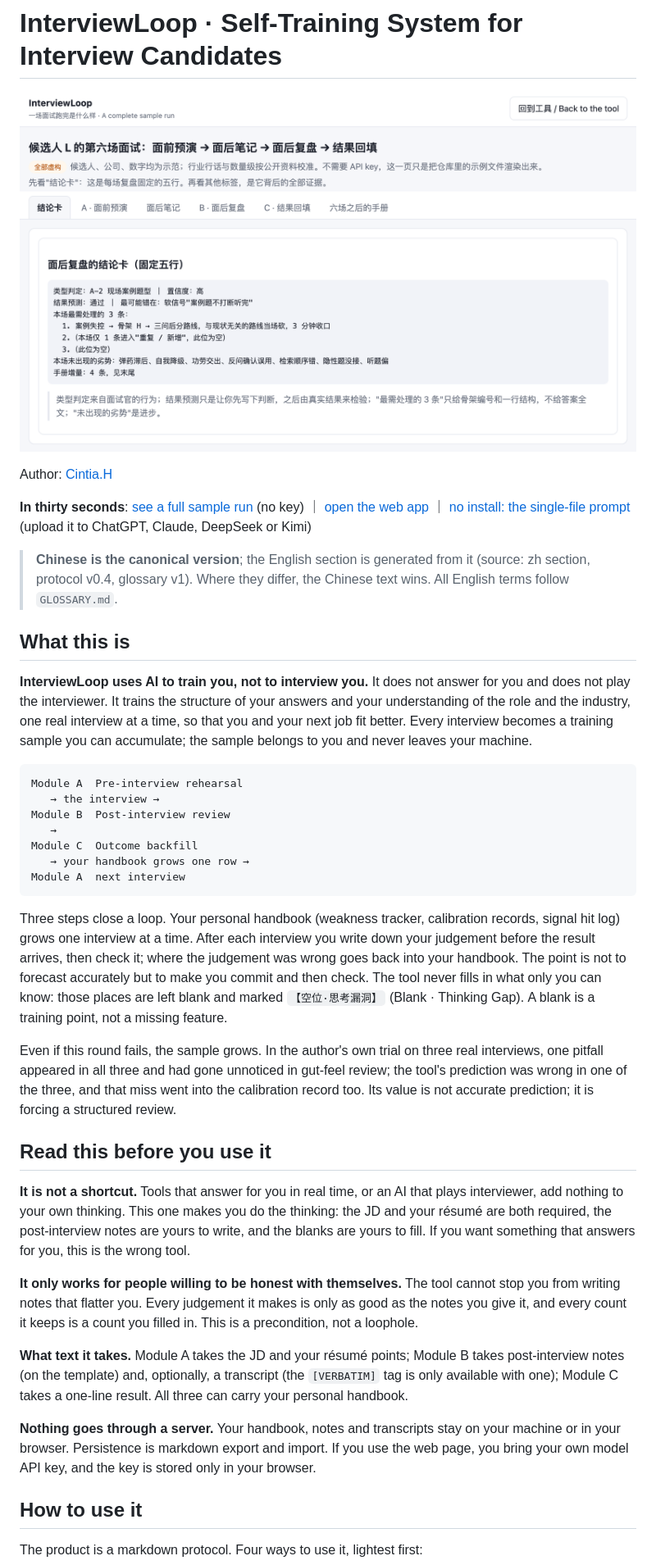
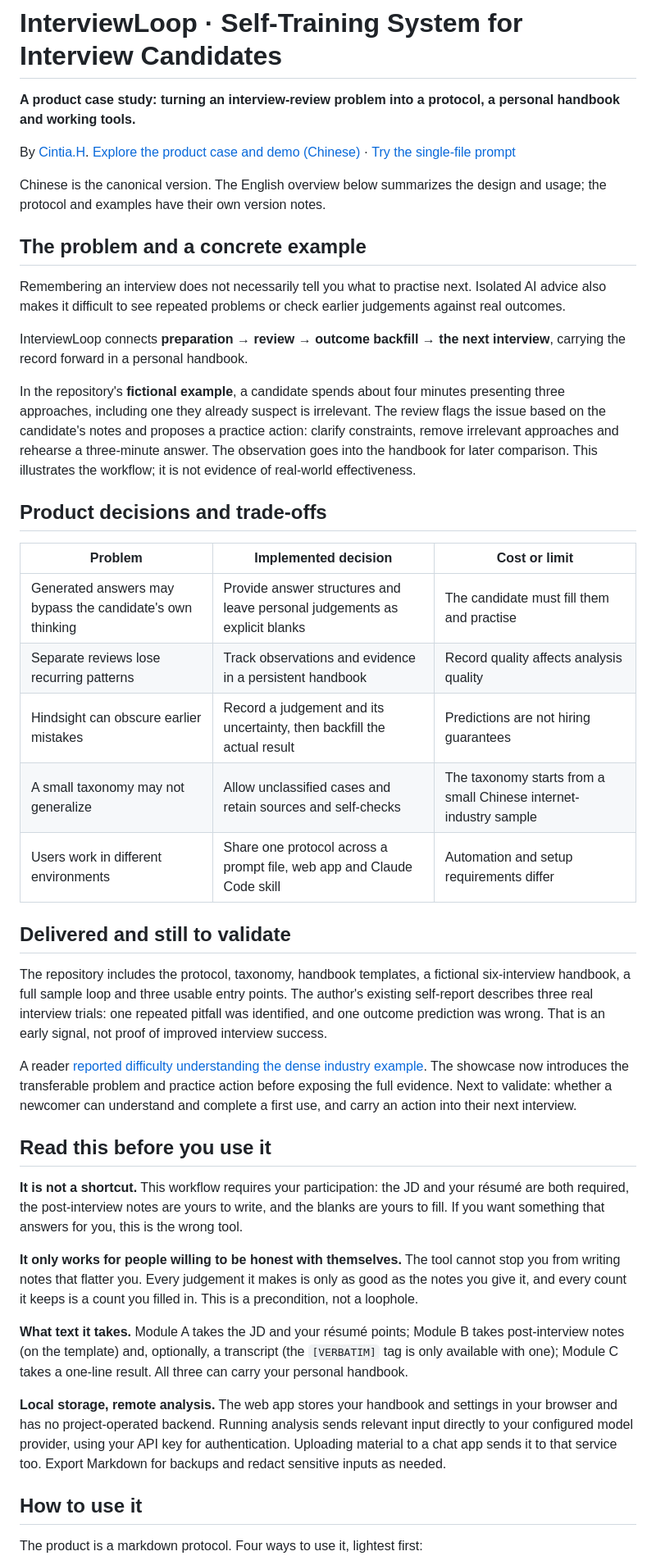
Before and after one commit to interviewloop-cn/interviewloop, a Markdown page: README.md, the part around one of its changes. Shown at 82% size. Drawn GitHub-style.

````diff
--- a/README.md
+++ b/README.md
@@ -142,41 +176,45 @@ ROADMAP.md
 
 # InterviewLoop · Self-Training System for Interview Candidates
 
-[![Verdict card of one interview review (fictional sample, in Chinese)](docs/sample-verdict-card.png)](https://interviewloop-cn.github.io/interviewloop/web/demo.html)
+**A product case study: turning an interview-review problem into a protocol, a personal handbook and working tools.**
 
-Author: [Cintia.H](https://github.com/cintiahuang123-ai)
+By [Cintia.H](https://github.com/cintiahuang123-ai). [Explore the product case and demo (Chinese)](https://interviewloop-cn.github.io/interviewloop/web/demo.html) · [Try the single-file prompt](PROMPT.en.md)
 
-**In thirty seconds**: [see a full sample run](https://interviewloop-cn.github.io/interviewloop/web/demo.html) (no key) ｜ [open the web app](https://interviewloop-cn.github.io/interviewloop/web/) ｜ [no install: the single-file prompt](PROMPT.en.md) (upload it to ChatGPT, Claude, DeepSeek or Kimi)
+Chinese is the canonical version. The English overview below summarizes the design and usage; the protocol and examples have their own version notes.
 
-> **Chinese is the canonical version**; the English section is generated from it (source: zh section, protocol v0.4, glossary v1). Where they differ, the Chinese text wins. All English terms follow `GLOSSARY.md`.
+## The problem and a concrete example
 
-## What this is
+Remembering an interview does not necessarily tell you what to practise next. Isolated AI advice also makes it difficult to see repeated problems or check earlier judgements against real outcomes.
 
-**InterviewLoop uses AI to train you, not to interview you.** It does not answer for you and does not play the interviewer. It trains the structure of your answers and your understanding of the role and the industry, one real interview at a time, so that you and your next job fit better. Every interview becomes a training sample you can accumulate; the sample belongs to you and never leaves your machine.
+InterviewLoop connects **preparation → review → outcome backfill → the next interview**, carrying the record forward in a personal handbook.
 
-```
-Module A  Pre-interview rehearsal
-   → the interview →
-Module B  Post-interview review
-   →
-Module C  Outcome backfill
-   → your handbook grows one row →
-Module A  next interview
-```
+In the repository's **fictional example**, a candidate spends about four minutes presenting three approaches, including one they already suspect is irrelevant. The review flags the issue based on the candidate's notes and proposes a practice action: clarify constraints, remove irrelevant approaches and rehearse a three-minute answer. The observation goes into the handbook for later comparison. This illustrates the workflow; it is not evidence of real-world effectiveness.
 
-Three steps close a loop. Your personal handbook (weakness tracker, calibration records, signal hit log) grows one interview at a time. After each interview you write down your judgement before the result arrives, then check it; where the judgement was wrong goes back into your handbook. The point is not to forecast accurately but to make you commit and then check. The tool never fills in what only you can know: those places are left blank and marked `【空位·思考漏洞】` (Blank · Thinking Gap). A blank is a training point, not a missing feature.
+## Product decisions and trade-offs
 
-Even if this round fails, the sample grows. In the author's own trial on three real interviews, one pitfall appeared in all three and had gone unnoticed in gut-feel review; the tool's prediction was wrong in one of the three, and that miss went into the calibration record too. Its value is not accurate prediction; it is forcing a structured review.
+| Problem | Implemented decision | Cost or limit |
+|---|---|---|
+| Generated answers may bypass the candidate's own thinking | Provide answer structures and leave personal judgements as explicit blanks | The candidate must fill them and practise |
+| Separate reviews lose recurring patterns | Track observations and evidence in a persistent handbook | Record quality affects analysis quality |
+| Hindsight can obscure earlier mistakes | Record a judgement and its uncertainty, then backfill the actual result | Predictions are not hiring guarantees |
+| A small taxonomy may not generalize | Allow unclassified cases and retain sources and self-checks | The taxonomy starts from a small Chinese internet-industry sample |
+| Users work in different environments | Share one protocol across a prompt file, web app and Claude Code skill | Automation and setup requirements differ |
+
+## Delivered and still to validate
+
+The repository includes the protocol, taxonomy, handbook templates, a fictional six-interview handbook, a full sample loop and three usable entry points. The author's existing self-report describes three real interview trials: one repeated pitfall was identified, and one outcome prediction was wrong. That is an early signal, not proof of improved interview success.
+
+A reader [reported difficulty understanding the dense industry example](https://github.com/ruanyf/weekly/issues/12071#issuecomment-6031510046). The showcase now introduces the transferable problem and practice action before exposing the full evidence. Next to validate: whether a newcomer can understand and complete a first use, and carry an action into their next interview.
 
 ## Read this before you use it
 
-**It is not a shortcut.** Tools that answer for you in real time, or an AI that plays interviewer, add nothing to your own thinking. This one makes you do the thinking: the JD and your résumé are both required, the post-interview notes are yours to write, and the blanks are yours to fill. If you want something that answers for you, this is the wrong tool.
+**It is not a shortcut.** This workflow requires your participation: the JD and your résumé are both required, the post-interview notes are yours to write, and the blanks are yours to fill. If you want something that answers for you, this is the wrong tool.
 
 **It only works for people willing to be honest with themselves.** The tool cannot stop you from writing notes that flatter you. Every judgement it makes is only as good as the notes you give it, and every count it keeps is a count you filled in. This is a precondition, not a loophole.
 
 **What text it takes.** Module A takes the JD and your résumé points; Module B takes post-interview notes (on the template) and, optionally, a transcript (the `[VERBATIM]` tag is only available with one); Module C takes a one-line result. All three can carry your personal handbook.
 
-**Nothing goes through a server.** Your handbook, notes and transcripts stay on your machine or in your browser. Persistence is markdown export and import. If you use the web page, you bring your own model API key, and the key is stored only in your browser.
+**Local storage, remote analysis.** The web app stores your handbook and settings in your browser and has no project-operated backend. Running analysis sends relevant input directly to your configured model provider, using your API key for authentication. Uploading material to a chat app sends it to that service too. Export Markdown for backups and redact sensitive inputs as needed.
 
 ## How to use it
 
````
Also changed, not shown: other parts of README.md (+62 -28 lines), docs/product-showcase.png (added), 4 other files.
